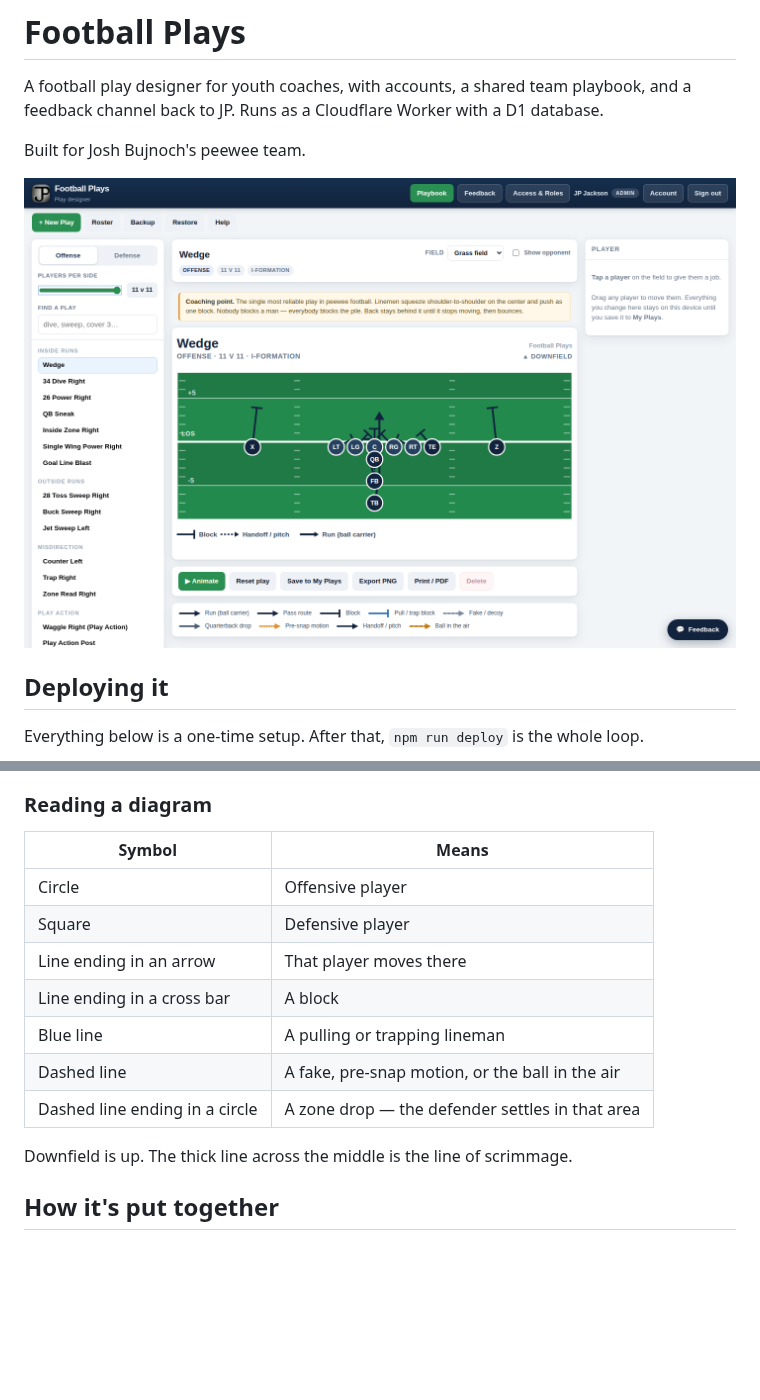
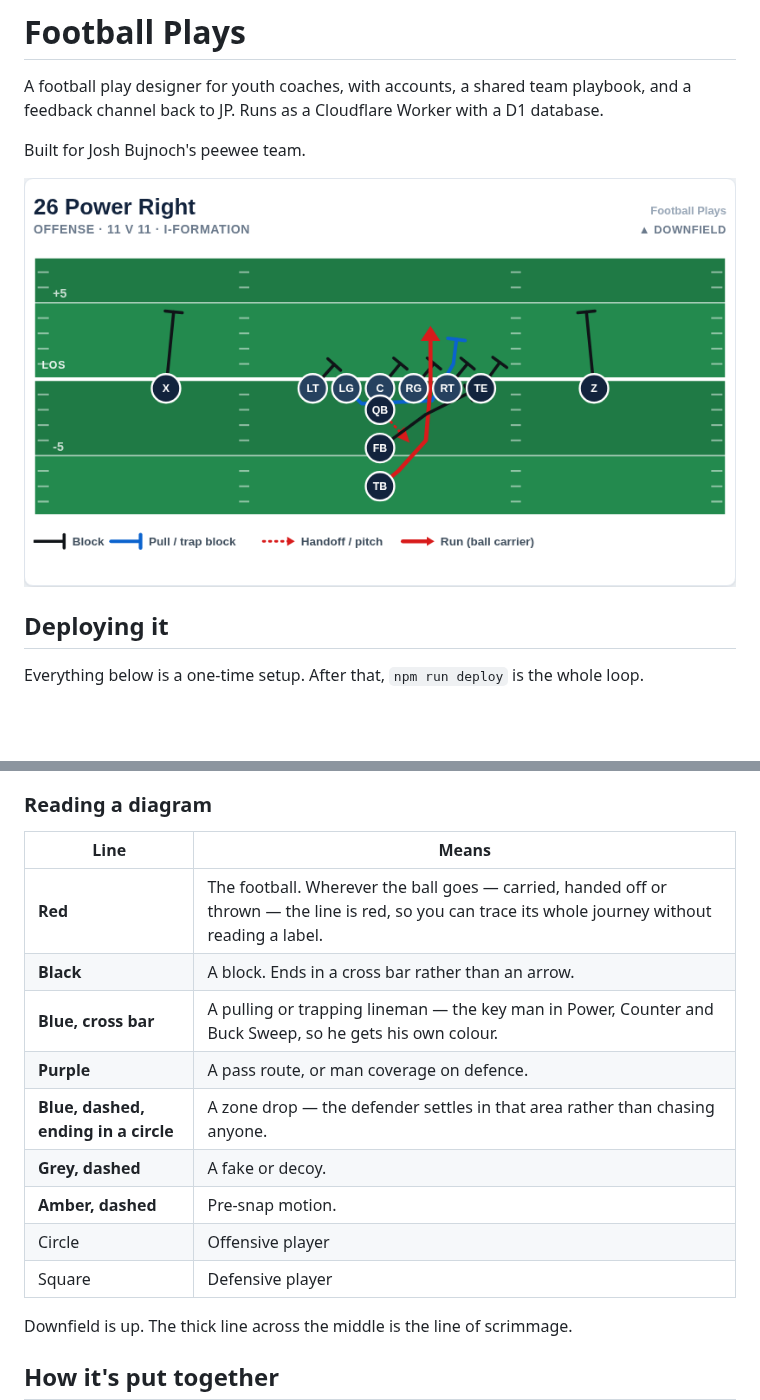
Before and after one commit to JP-Jackson/FootballPlays, a Markdown page: README.md, 2 parts joined by grey strips. GitHub-like rendering; pictures changed too: screenshot.png; blank space fills up the shorter version.

Commit message:
Make the ball red, blocks black, and the opponent a real side
Colours: run, pass route, block and handoff were all the same navy, so the
ball carrier looked identical to a blocker. One idea now drives the palette —
red is the ball. Carried, handed off or thrown, the line is red, so the
football's whole journey reads without a label. Blocking is black. Everything
else is a cool colour because it is an assignment, not the ball. A pulling
lineman keeps the block's cross bar but gets his own blue, since he is the
point of Power, Counter and Buck Sweep and vanished among four black lines.
Defence follows the same rule: red attacks the ball, cool colours cover
somebody. Blitz was a near-black maroon that disappeared against green turf;
it is now the same red as a rush, drawn heavier.

The opponent used to be a decorative ghost drawn straight to its own layer.
It is now built into play.players like everyone else, which is what makes it
draggable, assignable and animated rather than a static backdrop. Pick the
opposing formation, add or remove them, and the legend widens to cover both
sides once they are on the field.

Coaches can now write the coaching point on their own plays instead of only
reading one on library plays, and manage the playbook from the list itself:
copy (from the library too, so a library play can be a starting point),
rename, delete.

Drawing controls moved out of the banner above the field and into the
inspector beside the assignment being drawn, where the coach's attention
already is.

```diff
--- a/README.md
+++ b/README.md
@@ -124,15 +124,17 @@ Sprint Out · Play Action Post
 
 ### Reading a diagram
 
-| Symbol | Means |
+| Line | Means |
 | --- | --- |
+| **Red** | The football. Wherever the ball goes — carried, handed off or thrown — the line is red, so you can trace its whole journey without reading a label. |
+| **Black** | A block. Ends in a cross bar rather than an arrow. |
+| **Blue, cross bar** | A pulling or trapping lineman — the key man in Power, Counter and Buck Sweep, so he gets his own colour. |
+| **Purple** | A pass route, or man coverage on defence. |
+| **Blue, dashed, ending in a circle** | A zone drop — the defender settles in that area rather than chasing anyone. |
+| **Grey, dashed** | A fake or decoy. |
+| **Amber, dashed** | Pre-snap motion. |
 | Circle | Offensive player |
 | Square | Defensive player |
-| Line ending in an arrow | That player moves there |
-| Line ending in a cross bar | A block |
-| Blue line | A pulling or trapping lineman |
-| Dashed line | A fake, pre-snap motion, or the ball in the air |
-| Dashed line ending in a circle | A zone drop — the defender settles in that area |
 
 Downfield is up. The thick line across the middle is the line of scrimmage.
 
```
Also changed, not shown: 1 other file.
